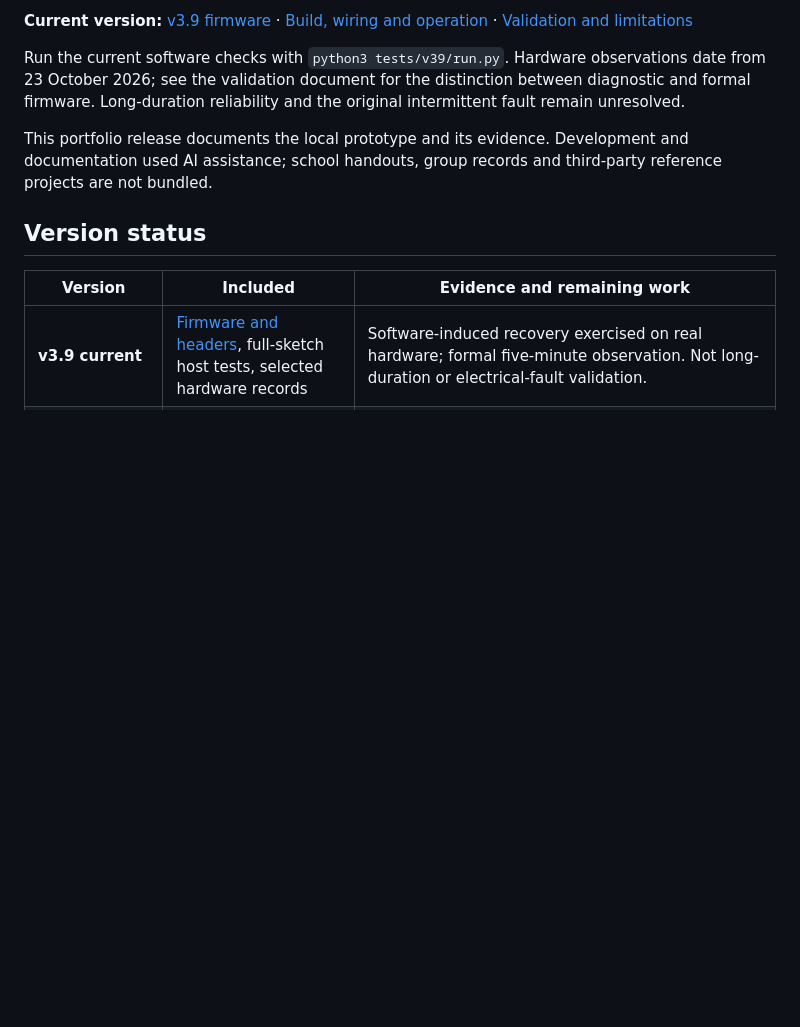
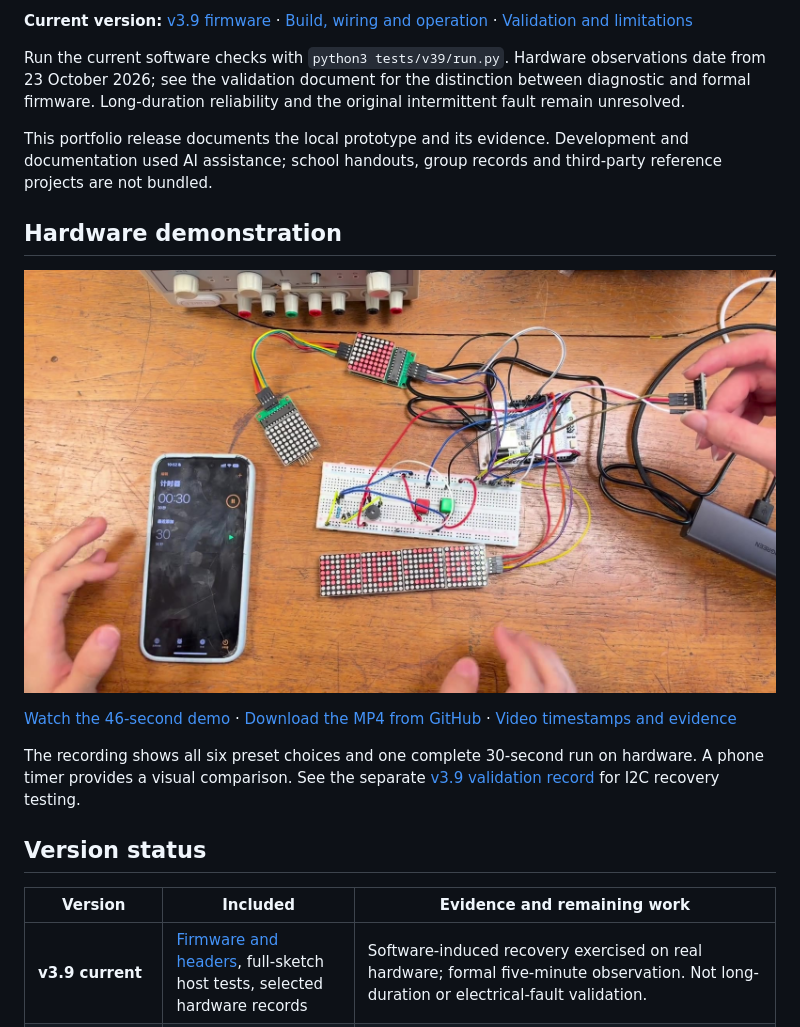
Before and after one commit to sh1ranY/arduino-digital-hourglass, a Markdown page: README.md, the part around the change. Drawn GitHub-style; pictures changed too: docs/hourglass-demo.jpg (added); blank space fills up the shorter version.

Commit message:
Add the hardware countdown demonstration

```diff
--- a/README.md
+++ b/README.md
@@ -7,6 +7,14 @@ An Arduino UNO R4 WiFi hourglass with two sand matrices, GY-87 orientation sensi
 Run the current software checks with `python3 tests/v39/run.py`. Hardware observations date from 23 October 2026; see the validation document for the distinction between diagnostic and formal firmware. Long-duration reliability and the original intermittent fault remain unresolved.
 
 This portfolio release documents the local prototype and its evidence. Development and documentation used AI assistance; school handouts, group records and third-party reference projects are not bundled.
+
+## Hardware demonstration
+
+[![The digital hourglass and phone timer side by side](docs/hourglass-demo.jpg)](https://elec281-mc1-video-evidence-20261105.jupiterrip13635.chatgpt.site/)
+
+[Watch the 46-second demo](https://elec281-mc1-video-evidence-20261105.jupiterrip13635.chatgpt.site/) · [Download the MP4 from GitHub](https://github.com/sh1ranY/arduino-digital-hourglass/releases/download/mc1-demo-2026-11-05/ELEC281_MC1_Digital_Hourglass_E14.mp4) · [Video timestamps and evidence](docs/demo-video.md)
+
+The recording shows all six preset choices and one complete 30-second run on hardware. A phone timer provides a visual comparison. See the separate [v3.9 validation record](docs/validation-v3.9.md) for I2C recovery testing.
 
 ## Version status
 
```
Also changed, not shown: docs/demo-video.md (added, +20 -0 lines).
